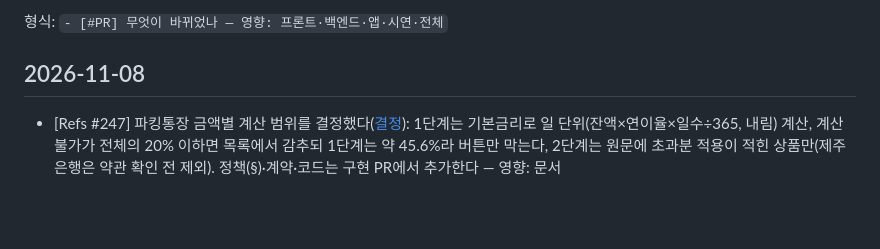
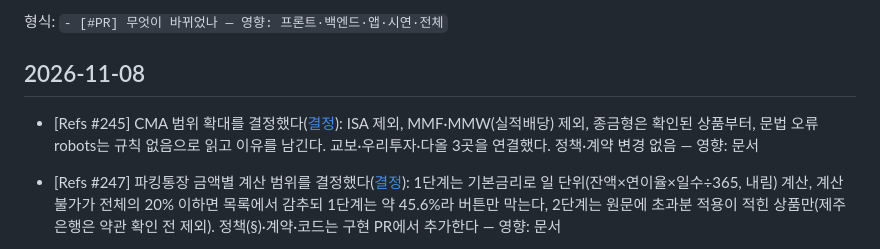
Before and after one commit to shinds-team7/flexable-web, a Markdown page: docs/CHANGELOG.md, the part around the change. Drawn GitHub-style; blank space fills up the shorter version.

```diff
--- a/docs/CHANGELOG.md
+++ b/docs/CHANGELOG.md
@@ -6,6 +6,7 @@
 
 ## 2026-11-08
 
+- [Refs #245] CMA 범위 확대를 결정했다([결정](decisions/2026-11-07-cma-scope-expansion-proposal.md)): ISA 제외, MMF·MMW(실적배당) 제외, 종금형은 확인된 상품부터, 문법 오류 robots는 규칙 없음으로 읽고 이유를 남긴다. 교보·우리투자·다올 3곳을 연결했다. 정책·계약 변경 없음 — 영향: 문서
 - [Refs #247] 파킹통장 금액별 계산 범위를 결정했다([결정](decisions/2026-11-07-parking-calc-scope-proposal.md)): 1단계는 기본금리로 일 단위(잔액×연이율×일수÷365, 내림) 계산, 계산 불가가 전체의 20% 이하면 목록에서 감추되 1단계는 약 45.6%라 버튼만 막는다, 2단계는 원문에 초과분 적용이 적힌 상품만(제주은행은 약관 확인 전 제외). 정책(§)·계약·코드는 구현 PR에서 추가한다 — 영향: 문서
 - [Refs #245] 다올투자증권 CMA(RP형) 1개를 공식 안내 화면이 부르는 공개 조회에서 수집하도록 추가했다([커버리지 결정](decisions/2026-11-04-cash-coverage.md), CMA 기대 합계 14→15). robots 허용, 수익률과 기준일 두 값만 읽는다. 공개 API·계약 변경 없음 — 영향: 백엔드 수집·문서
 
```
Also changed, not shown: docs/decisions/2026-11-07-cma-scope-expansion-proposal.md (+4 -2 lines).
